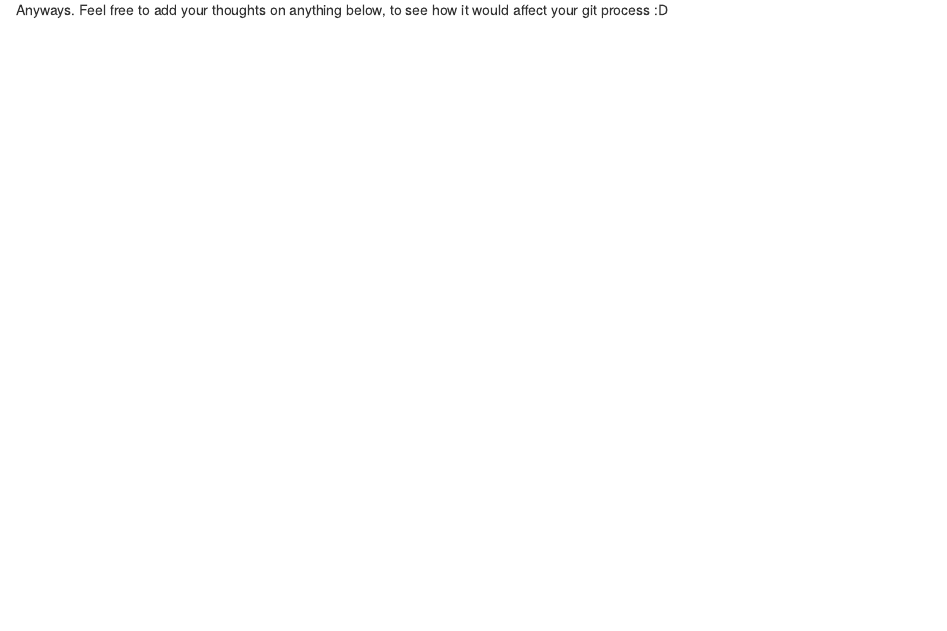
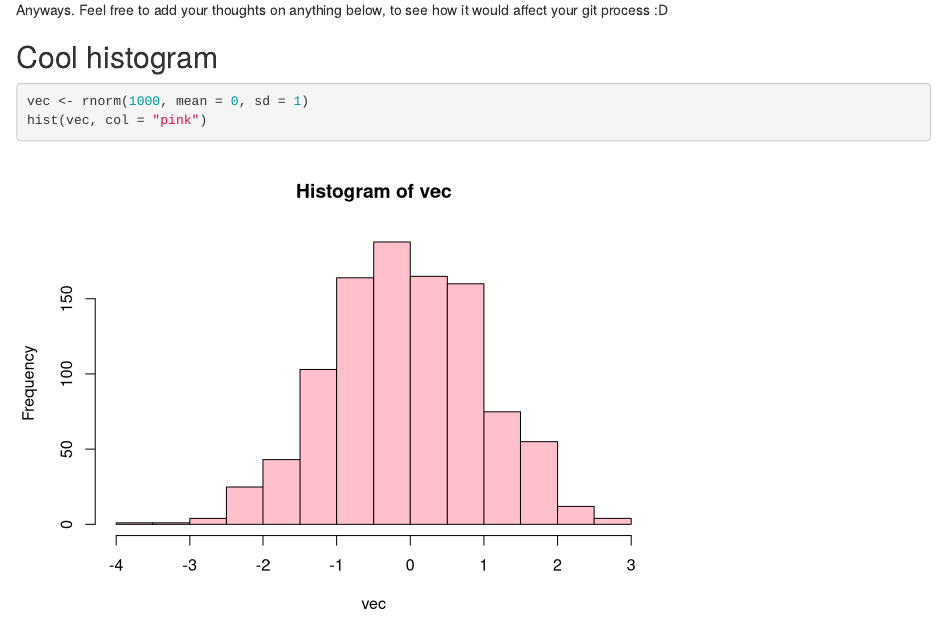
Before and after one commit to JJFoest/joy-of-reproducible-research, an R Markdown document (analysis/01_analysis_example-of-a-script.Rmd): the page in a window 1100 px wide, from 1320 px down. Rendered offline with R 4.5, knitr and Pandoc, with nearby package versions; code that draws random numbers runs with fixed seeds of ours.

Commit message:
Added a historgram

````diff
--- a/analysis/01_analysis_example-of-a-script.Rmd
+++ b/analysis/01_analysis_example-of-a-script.Rmd
@@ -40,3 +40,9 @@ knitr::include_graphics(url)
 Upon reflection, I think these out-cool me. But that's ok, I've made peace with that. Anyway, I hope this example helps you to see you can also incorporate all kinds of things in your markdown document, even images pulled from somewhere online!
 
 Anyways. Feel free to add your thoughts on anything below, to see how it would affect your git process :D
+
+## Cool histogram
+```{r histo}
+vec <- rnorm(1000, mean = 0, sd = 1)
+hist(vec, col = "pink")
+```
````
